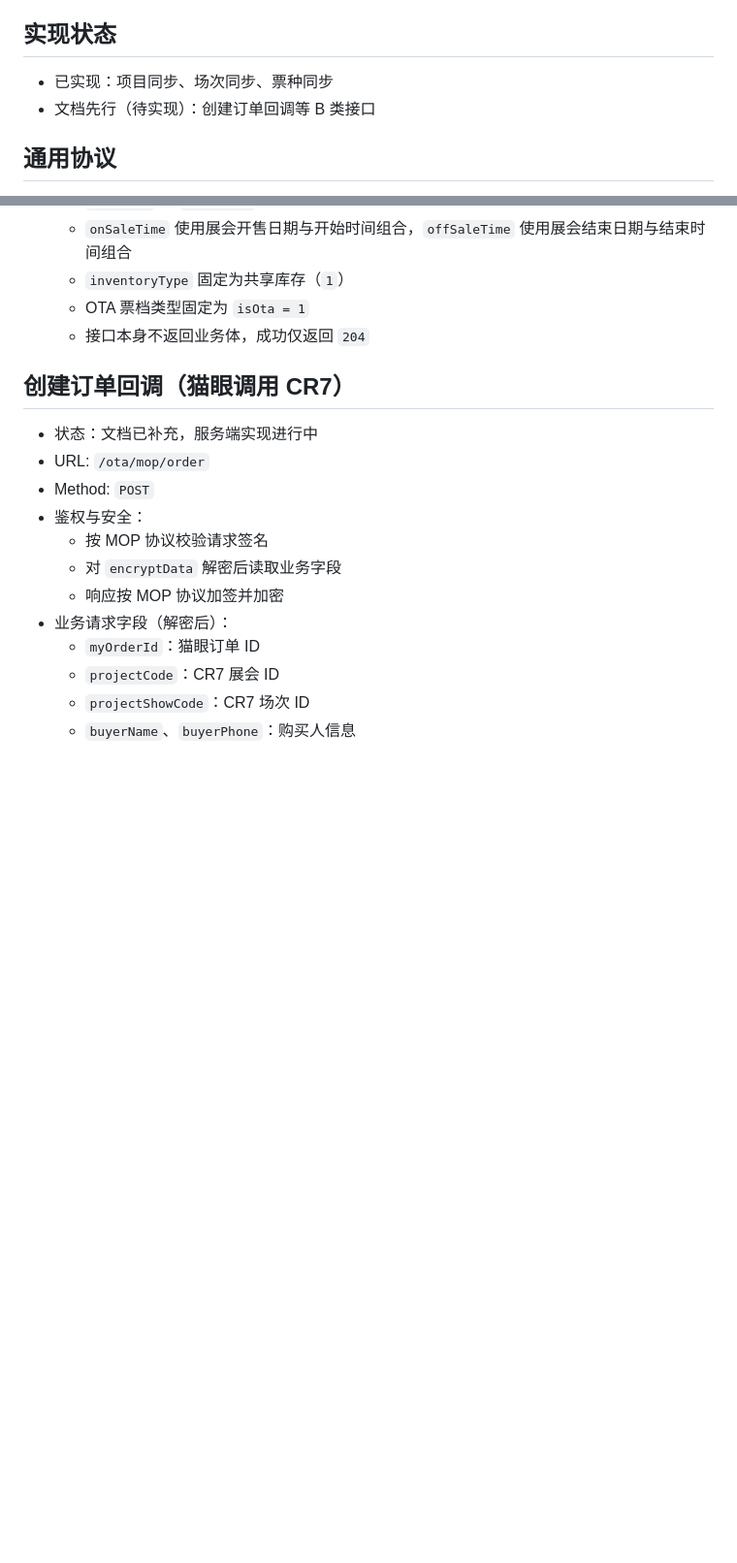
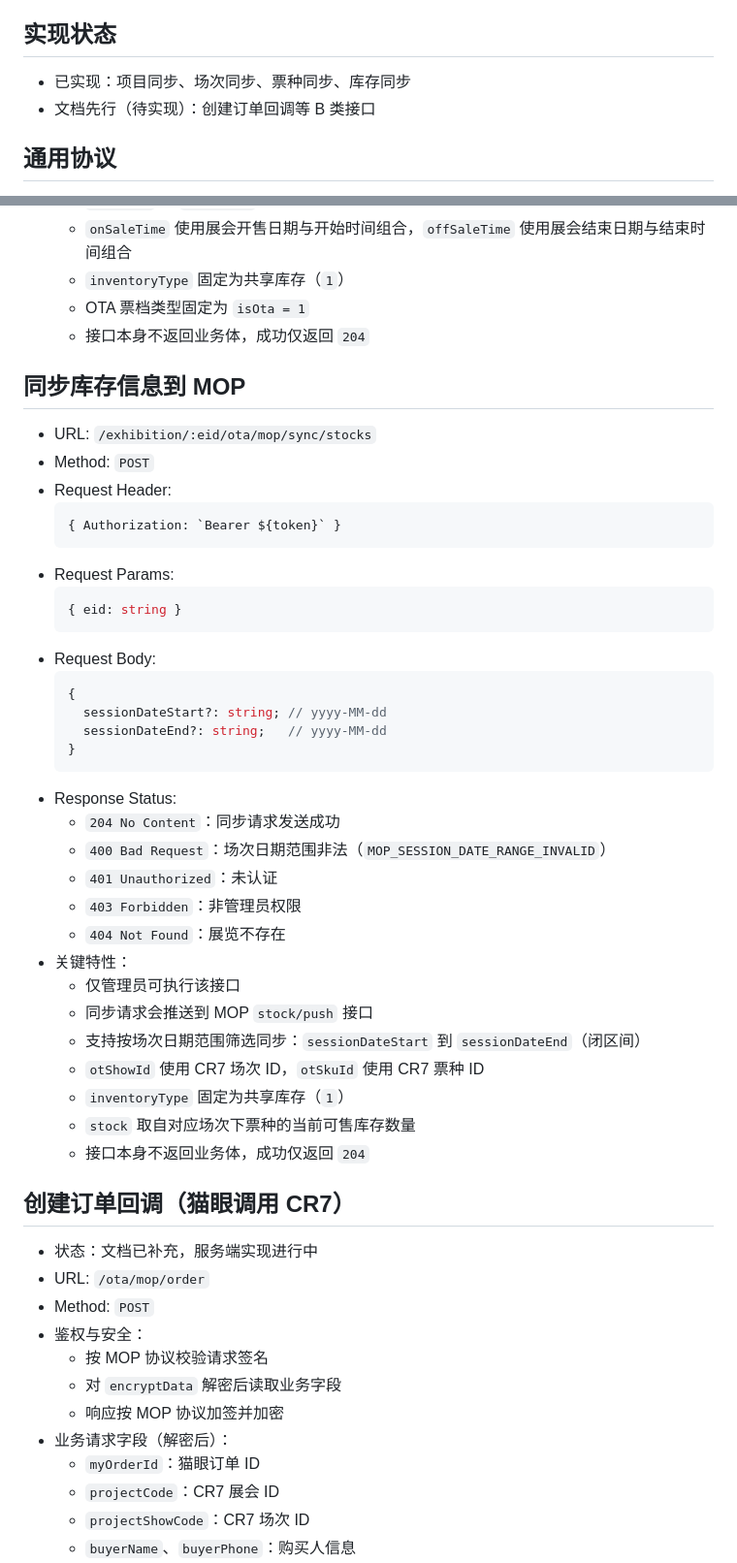
Before and after one commit to jqxismygit/rc7, a Markdown page: docs/api/mop.md, 2 parts joined by grey strips. Shown at 97% size. GitHub-like rendering; blank space fills up the shorter version.

Commit message:
feat(mop): add inventory synchronization endpoint to MOP API documentation

````diff
--- a/docs/api/mop.md
+++ b/docs/api/mop.md
@@ -7,7 +7,7 @@
 
 ## 实现状态
 
-- 已实现：项目同步、场次同步、票种同步
+- 已实现：项目同步、场次同步、票种同步、库存同步
 - 文档先行（待实现）：创建订单回调等 B 类接口
 
 ## 通用协议
@@ -108,6 +108,40 @@
   - OTA 票档类型固定为 `isOta = 1`
   - 接口本身不返回业务体，成功仅返回 `204`
 
+## 同步库存信息到 MOP
+
+- URL: `/exhibition/:eid/ota/mop/sync/stocks`
+- Method: `POST`
+- Request Header:
+  ```ts
+  { Authorization: `Bearer ${token}` }
+  ```
+- Request Params:
+  ```ts
+  { eid: string }
+  ```
+- Request Body:
+  ```ts
+  {
+    sessionDateStart?: string; // yyyy-MM-dd
+    sessionDateEnd?: string;   // yyyy-MM-dd
+  }
+  ```
+- Response Status:
+  - `204 No Content`：同步请求发送成功
+  - `400 Bad Request`：场次日期范围非法（`MOP_SESSION_DATE_RANGE_INVALID`）
+  - `401 Unauthorized`：未认证
+  - `403 Forbidden`：非管理员权限
+  - `404 Not Found`：展览不存在
+- 关键特性：
+  - 仅管理员可执行该接口
+  - 同步请求会推送到 MOP `stock/push` 接口
+  - 支持按场次日期范围筛选同步：`sessionDateStart` 到 `sessionDateEnd`（闭区间）
+  - `otShowId` 使用 CR7 场次 ID，`otSkuId` 使用 CR7 票种 ID
+  - `inventoryType` 固定为共享库存（`1`）
+  - `stock` 取自对应场次下票种的当前可售库存数量
+  - 接口本身不返回业务体，成功仅返回 `204`
+
 ## 创建订单回调（猫眼调用 CR7）
 
 - 状态：文档已补充，服务端实现进行中
````
